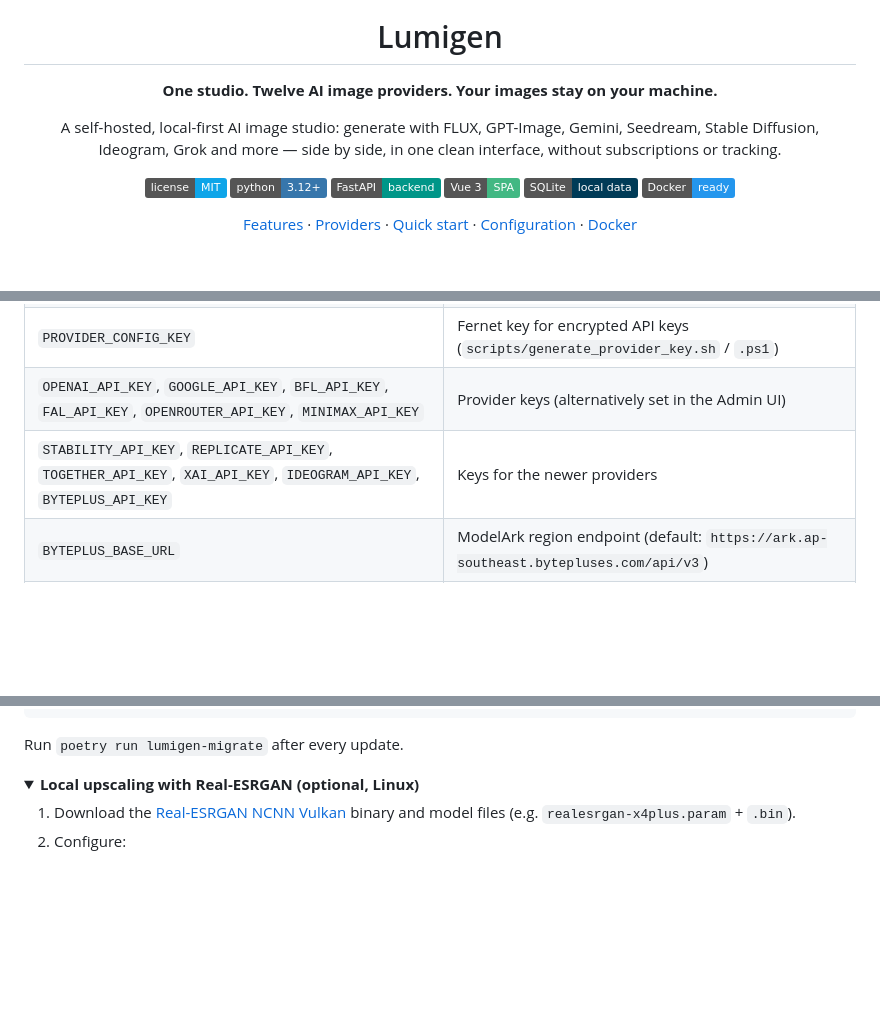
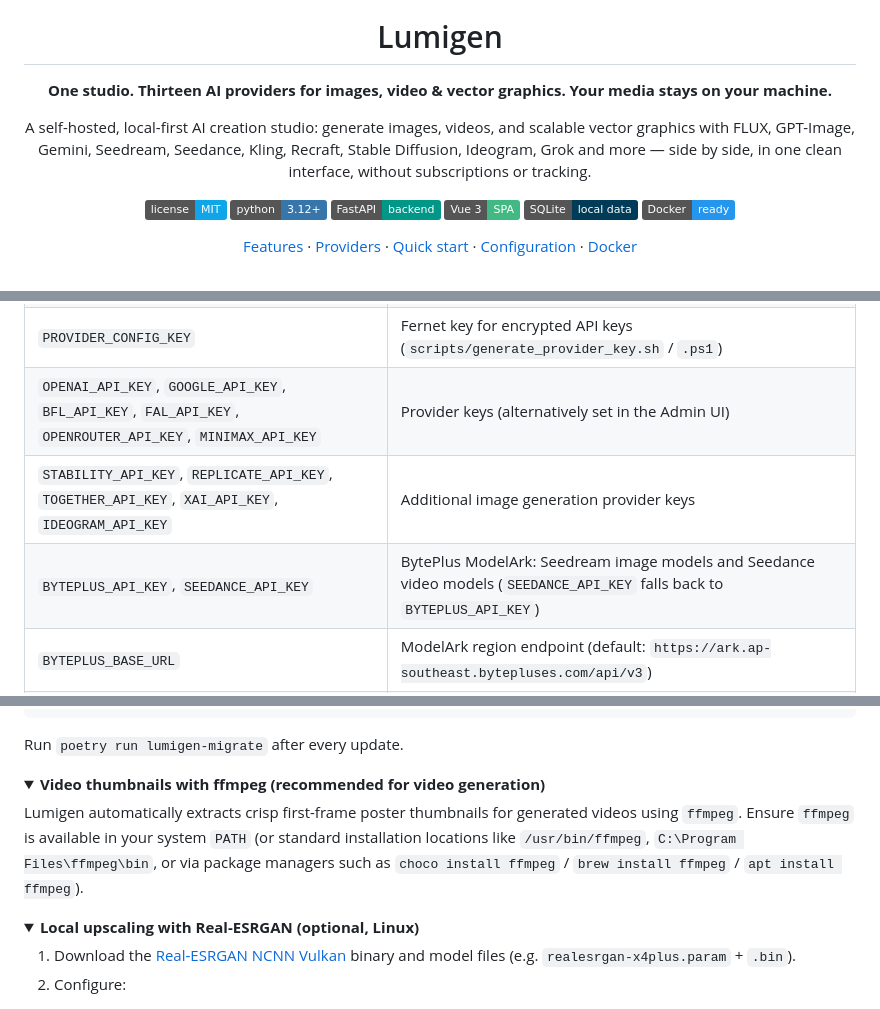
Before and after one commit to jschm42/lumigen, a Markdown page: README.md, 3 parts joined by grey strips. Drawn GitHub-style; folded sections open; badges without logos; blank space fills up the shorter version.

````diff
--- a/README.md
+++ b/README.md
@@ -4,10 +4,9 @@
 
 # Lumigen
 
-**One studio. Twelve AI image providers. Your images stay on your machine.**
+**One studio. Thirteen AI providers for images, video & vector graphics. Your media stays on your machine.**
 
-A self-hosted, local-first AI image studio: generate with FLUX, GPT-Image, Gemini, Seedream,
-Stable Diffusion, Ideogram, Grok and more — side by side, in one clean interface, without subscriptions or tracking.
+A self-hosted, local-first AI creation studio: generate images, videos, and scalable vector graphics with FLUX, GPT-Image, Gemini, Seedream, Seedance, Kling, Recraft, Stable Diffusion, Ideogram, Grok and more — side by side, in one clean interface, without subscriptions or tracking.
 
 [![License: MIT](https://img.shields.io/badge/license-MIT-0ea5e9.svg)](LICENSE)
 ![Python 3.12+](https://img.shields.io/badge/python-3.12%2B-3776ab?logo=python&logoColor=white)
@@ -156,7 +159,8 @@ All settings live in `.env` (see [`.env.example`](.env.example)). The most impor
 | `SESSION_HTTPS_ONLY` | `true` when served via HTTPS |
 | `PROVIDER_CONFIG_KEY` | Fernet key for encrypted API keys (`scripts/generate_provider_key.sh` / `.ps1`) |
 | `OPENAI_API_KEY`, `GOOGLE_API_KEY`, `BFL_API_KEY`, `FAL_API_KEY`, `OPENROUTER_API_KEY`, `MINIMAX_API_KEY` | Provider keys (alternatively set in the Admin UI) |
-| `STABILITY_API_KEY`, `REPLICATE_API_KEY`, `TOGETHER_API_KEY`, `XAI_API_KEY`, `IDEOGRAM_API_KEY`, `BYTEPLUS_API_KEY` | Keys for the newer providers |
+| `STABILITY_API_KEY`, `REPLICATE_API_KEY`, `TOGETHER_API_KEY`, `XAI_API_KEY`, `IDEOGRAM_API_KEY` | Additional image generation provider keys |
+| `BYTEPLUS_API_KEY`, `SEEDANCE_API_KEY` | BytePlus ModelArk: Seedream image models and Seedance video models (`SEEDANCE_API_KEY` falls back to `BYTEPLUS_API_KEY`) |
 | `BYTEPLUS_BASE_URL` | ModelArk region endpoint (default: `https://ark.ap-southeast.bytepluses.com/api/v3`) |
 | `SMTP_HOST`, `SMTP_PORT`, `SMTP_USERNAME`, `SMTP_PASSWORD`, `SMTP_FROM` | Optional e-mail delivery for password reset links |
 | `PUBLIC_BASE_URL` | Base URL used in reset links (defaults to the request URL) |
@@ -189,6 +193,14 @@ AUTH_ALLOW_ONBOARDING_RESET=false
 ```
 
 Run `poetry run lumigen-migrate` after every update.
+
+</details>
+
+<details>
+<summary><b>Video thumbnails with ffmpeg (recommended for video generation)</b></summary>
+
+Lumigen automatically extracts crisp first-frame poster thumbnails for generated videos using `ffmpeg`.
+Ensure `ffmpeg` is available in your system `PATH` (or standard installation locations like `/usr/bin/ffmpeg`, `C:\Program Files\ffmpeg\bin`, or via package managers such as `choco install ffmpeg` / `brew install ffmpeg` / `apt install ffmpeg`).
 
 </details>
 
````
Also changed, not shown: other parts of README.md (+18 -14 lines).
